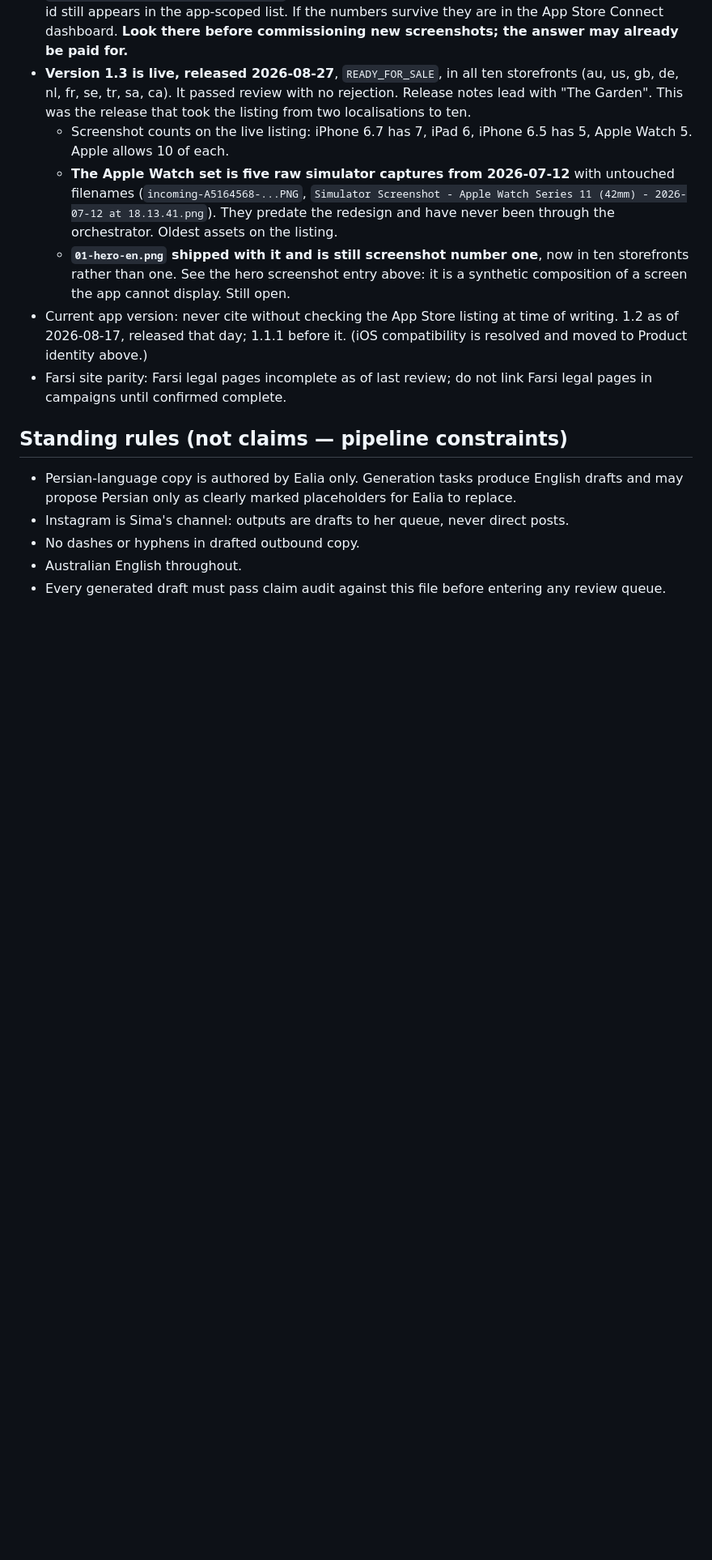
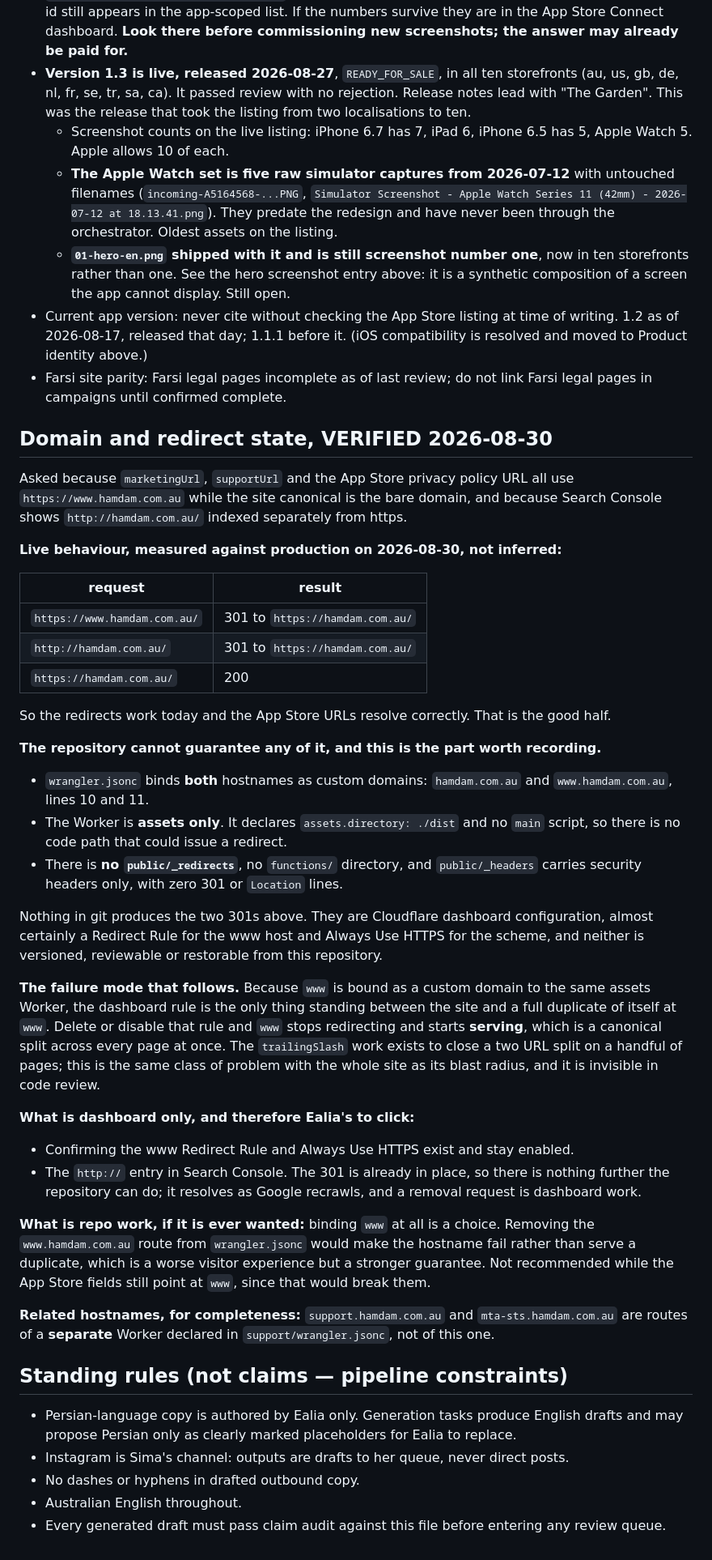
Before and after one commit to ealiaaziz/hamdam-website, a Markdown page: FACTS.md, the part around the change. Shown at 81% size. GitHub-like rendering; blank space fills up the shorter version.

Commit message:
docs(facts): the www redirect works and git cannot guarantee it
Task 2 of the v1.3.1 brief: settle whether www reliably 301s to the bare domain
and whether both are bound.

Measured against production rather than inferred. www 301s to bare, http 301s
to https, bare returns 200, so the App Store URLs resolve correctly today.

The repository cannot guarantee any of it. wrangler.jsonc binds both hostnames
as custom domains, the Worker is assets only with no main script, and there is
no _redirects, no functions directory and no Location line in _headers. Both
301s are Cloudflare dashboard configuration, unversioned and unrestorable from
git.

The consequence worth recording is the failure mode: www is bound to the same
assets Worker, so the dashboard rule is the only thing between the site and a
full duplicate of itself at www. That is the trailingSlash canonical split with
the whole site as its blast radius, and it cannot be caught in code review.

Documentation only. No redirect was added, because inventing one in the repo
would change live routing behaviour on a question that was only ever asked.

Co-Authored-By: Claude Opus 5 <noreply@anthropic.com>

```diff
--- a/FACTS.md
+++ b/FACTS.md
@@ -224,6 +224,56 @@ Rationale: a comparative claim about translation quality is a claim about compet
 - Current app version: never cite without checking the App Store listing at time of writing. 1.2 as of 2026-08-17, released that day; 1.1.1 before it. (iOS compatibility is resolved and moved to Product identity above.)
 - Farsi site parity: Farsi legal pages incomplete as of last review; do not link Farsi legal pages in campaigns until confirmed complete.
 
+## Domain and redirect state, VERIFIED 2026-08-30
+
+Asked because `marketingUrl`, `supportUrl` and the App Store privacy policy URL all use
+`https://www.hamdam.com.au` while the site canonical is the bare domain, and because Search
+Console shows `http://hamdam.com.au/` indexed separately from https.
+
+**Live behaviour, measured against production on 2026-08-30, not inferred:**
+
+| request | result |
+|---|---|
+| `https://www.hamdam.com.au/` | 301 to `https://hamdam.com.au/` |
+| `http://hamdam.com.au/` | 301 to `https://hamdam.com.au/` |
+| `https://hamdam.com.au/` | 200 |
+
+So the redirects work today and the App Store URLs resolve correctly. That is the good half.
+
+**The repository cannot guarantee any of it, and this is the part worth recording.**
+
+- `wrangler.jsonc` binds **both** hostnames as custom domains: `hamdam.com.au` and
+  `www.hamdam.com.au`, lines 10 and 11.
+- The Worker is **assets only**. It declares `assets.directory: ./dist` and no `main` script,
+  so there is no code path that could issue a redirect.
+- There is **no `public/_redirects`**, no `functions/` directory, and `public/_headers` carries
+  security headers only, with zero 301 or `Location` lines.
+
+Nothing in git produces the two 301s above. They are Cloudflare dashboard configuration, almost
+certainly a Redirect Rule for the www host and Always Use HTTPS for the scheme, and neither is
+versioned, reviewable or restorable from this repository.
+
+**The failure mode that follows.** Because `www` is bound as a custom domain to the same assets
+Worker, the dashboard rule is the only thing standing between the site and a full duplicate of
+itself at `www`. Delete or disable that rule and `www` stops redirecting and starts **serving**,
+which is a canonical split across every page at once. The `trailingSlash` work exists to close a
+two URL split on a handful of pages; this is the same class of problem with the whole site as its
+blast radius, and it is invisible in code review.
+
+**What is dashboard only, and therefore Ealia's to click:**
+
+- Confirming the www Redirect Rule and Always Use HTTPS exist and stay enabled.
+- The `http://` entry in Search Console. The 301 is already in place, so there is nothing further
+  the repository can do; it resolves as Google recrawls, and a removal request is dashboard work.
+
+**What is repo work, if it is ever wanted:** binding `www` at all is a choice. Removing the
+`www.hamdam.com.au` route from `wrangler.jsonc` would make the hostname fail rather than serve a
+duplicate, which is a worse visitor experience but a stronger guarantee. Not recommended while
+the App Store fields still point at `www`, since that would break them.
+
+**Related hostnames, for completeness:** `support.hamdam.com.au` and `mta-sts.hamdam.com.au` are
+routes of a **separate** Worker declared in `support/wrangler.jsonc`, not of this one.
+
 ## Standing rules (not claims — pipeline constraints)
 - Persian-language copy is authored by Ealia only. Generation tasks produce English drafts and may propose Persian only as clearly marked placeholders for Ealia to replace.
 - Instagram is Sima's channel: outputs are drafts to her queue, never direct posts.
```
